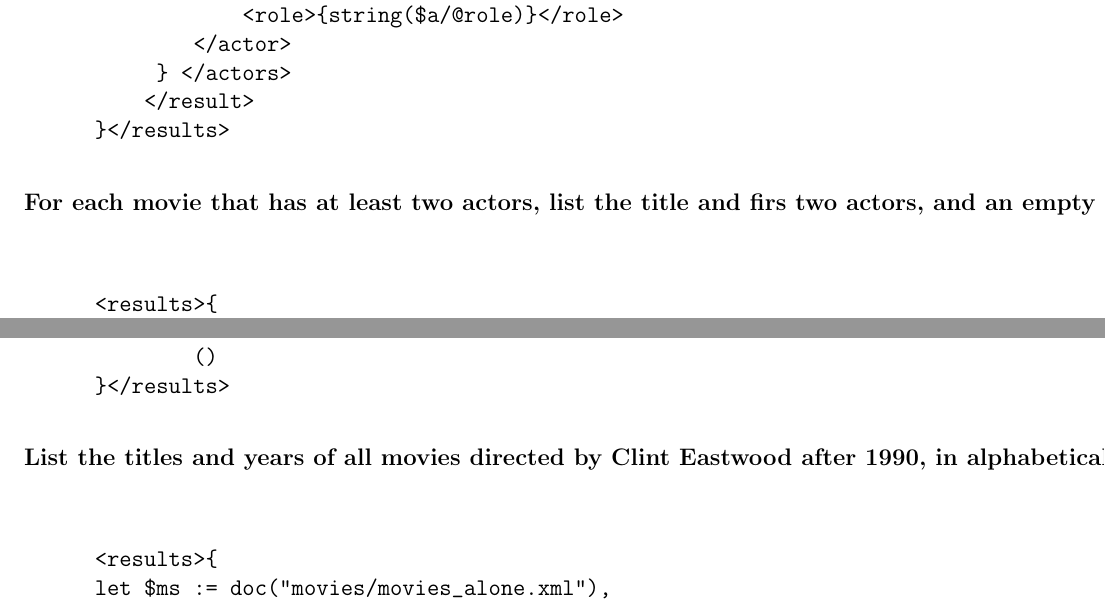
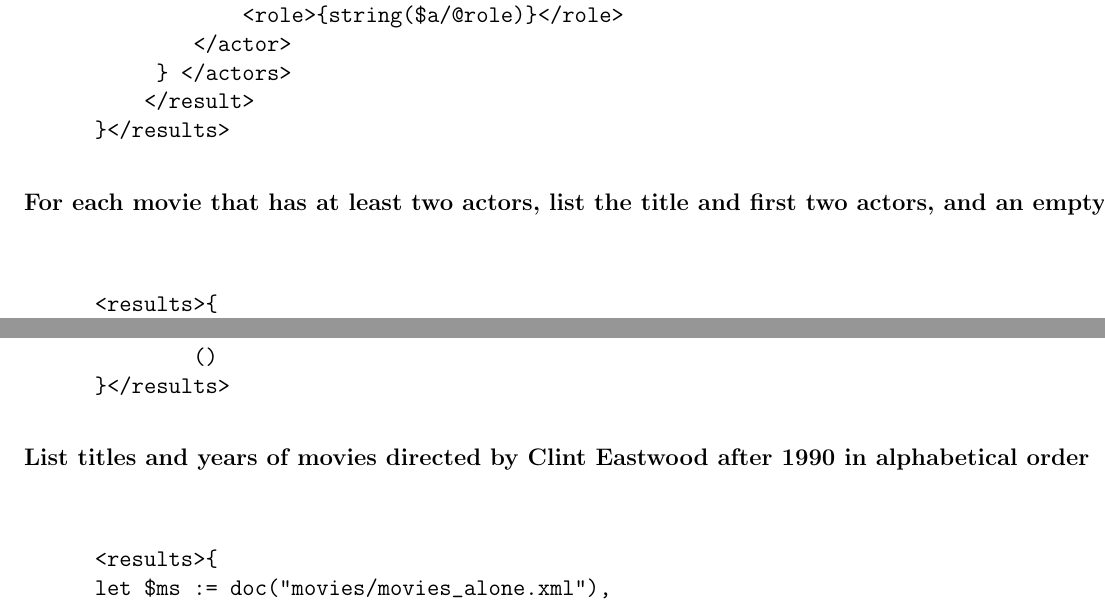
Before and after one commit to bouke-nederstigt/webdatamanagement, a LaTeX document (Report/Pitch.tex, which reads Report/xPath&xQuery.tex): two parts of pages 7 and 8 of 18 before the commit and two parts of pages 7 and 8 of 16 after it, joined at a grey line, cut so that both start at the same text. Compiled offline with pdfLaTeX.

```diff
--- a/Report/xPath&xQuery.tex
+++ b/Report/xPath&xQuery.tex
@@ -170,7 +170,7 @@
 	}</results>
   \end{verbatim}
 
-\item[For each movie that has at least two actors, list the title and firs two actors, and an empty "et-al" element if the movie has additional actors] \hfill \\
+\item[For each movie that has at least two actors, list the title and first two actors, and an empty "et-al" element if the movie has additional actors] \hfill \\
   \begin{verbatim}
 	<results>{
 	let $ms := doc("movies/movies_alone.xml"), $as := doc("movies/artists_alone.xml")
@@ -197,7 +197,7 @@
 	}</results>
   \end{verbatim}
 
-\item[List the titles and years of all movies directed by Clint Eastwood after 1990, in alphabetical order] \hfill \\
+\item[List titles and years of movies directed by Clint Eastwood after 1990 in alphabetical order] \hfill \\
   \begin{verbatim}
 	<results>{
 	let $ms := doc("movies/movies_alone.xml"),
```
Also changed, not shown: Report/Figures/MacbethCharacterSceneDetails.png, Report/Figures/MusicXMLOnline-index.png, Report/Figures/MusicXMLOnline-pdf.png, Report/Figures/MusicXMLOnline-player.png, Report/Figures/MusicXMLOnline-search.png, Report/Pitch.pdf, 5 other files.
